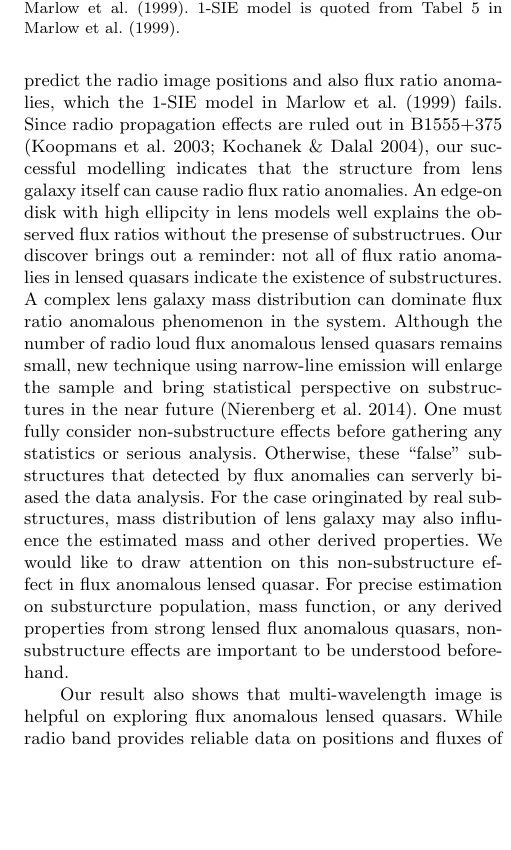
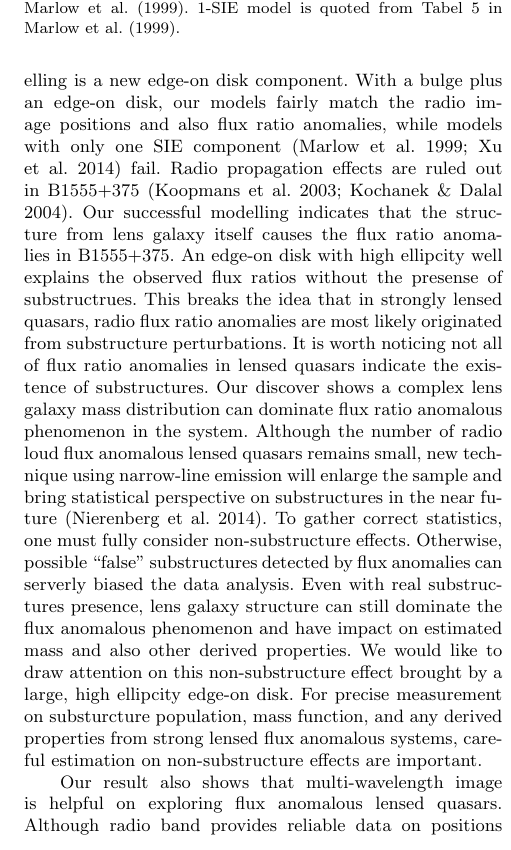
Before and after one commit to jwhsueh/SHARP_jw, a LaTeX paper (papers/B1555_EdgeOn/B1555_letter.tex): part of one column of page 4 of 5, cut so that both start at the same text, the shorter picture padded with empty space. Compiled offline with LaTeX, dvips and Ghostscript; a LaTeX package or settings file that is missing is left out.

Commit message:
change text in Discussion

```diff
--- a/papers/B1555_EdgeOn/B1555_letter.tex
+++ b/papers/B1555_EdgeOn/B1555_letter.tex
@@ -343,9 +343,9 @@ The abundance of substructure within galaxy-size halo has been an undetermined p
 
 In the most of discussions upon multiple image lensed quasars, flux ratio anomalies are brought only by substructure perturbations with the assumption that lens galaxy has smooth gravitational potential (in ideal case, i.e. no dust extinction, micro lensing, scattering etc.). Numerical simulations have examined this idea with known flux anomalous lensed quasars. In \citet{Xu14}, they found that substructure cannot expalin for all of these radio flux anomalies. Only 1 out of 6 lens systems can be reproduced the flux anomaly by adding subhalos on to the system. The rest of them are only few percent likely to have substructure originated flux anomaly, including our target B1555+375. They conclude the failure on B1555+375 with improper lens model. Their result can be supported by SHARP $K^{\prime}$ band image, which an edge-on disk lies across between the radio merging double A \& B. A more complex lens model (e.g. include an exponential disk) must be considered for B1555+375.
 
-In part 3, we present new lens models of B1555+375 with a bulge and an edge-on disk components. Our models predict the radio image positions and also flux ratio anomalies, which the 1-SIE model in \citet{Marlow} fails. Since radio propagation effects are ruled out in B1555+375 \citep{K03,KD04}, our successful modelling indicates that the structure from lens galaxy itself can cause radio flux ratio anomalies. An edge-on disk with high ellipcity in lens models well explains the observed flux ratios without the presense of substructrues. Our discover brings out a reminder: not all of flux ratio anomalies in lensed quasars indicate the existence of substructures. A complex lens galaxy mass distribution can dominate flux ratio anomalous phenomenon in the system. Although the number of radio loud flux anomalous lensed quasars remains small, new technique using narrow-line emission will enlarge the sample and bring statistical perspective on substructures in the near future \citep{N14}. One must fully consider non-substructure effects before gathering any statistics or serious analysis. Otherwise, these ``false'' substructures that detected by flux anomalies can serverly biased the data analysis. For the case oringinated by real substructures, mass distribution of lens galaxy may also influence the estimated mass and other derived properties. We would like to draw attention on this non-substructure effect in flux anomalous lensed quasar. For precise estimation on substurcture population, mass function, or any derived properties from strong lensed flux anomalous quasars, non-substructure effects are important to be understood beforehand.
+In part 3, we present new lens models of B1555+375. The most significant difference comparing to previous modelling is a new edge-on disk component. With a bulge plus an edge-on disk, our models fairly match the radio image positions and also flux ratio anomalies, while models with only one SIE component \citep{Marlow,Xu14} fail. Radio propagation effects are ruled out in B1555+375 \citep{K03,KD04}. Our successful modelling indicates that the structure from lens galaxy itself causes the flux ratio anomalies in B1555+375. An edge-on disk with high ellipcity well explains the observed flux ratios without the presense of substructrues. This breaks the idea that in strongly lensed quasars, radio flux ratio anomalies are most likely originated from substructure perturbations. It is worth noticing not all of flux ratio anomalies in lensed quasars indicate the existence of substructures. Our discover shows a complex lens galaxy mass distribution can dominate flux ratio anomalous phenomenon in the system. Although the number of radio loud flux anomalous lensed quasars remains small, new technique using narrow-line emission will enlarge the sample and bring statistical perspective on substructures in the near future \citep{N14}. To gather correct statistics, one must fully consider non-substructure effects. Otherwise, possible ``false'' substructures detected by flux anomalies can serverly biased the data analysis. Even with real substructures presence, lens galaxy structure can still dominate the flux anomalous phenomenon and have impact on estimated mass and also other derived properties. We would like to draw attention on this non-substructure effect brought by a large, high ellipcity edge-on disk. For precise measurement on substurcture population, mass function, and any derived properties from strong lensed flux anomalous systems, careful estimation on non-substructure effects are important.
 
-Our result also shows that multi-wavelength image is helpful on exploring flux anomalous lensed quasars. While radio band provides reliable data on positions and fluxes of lensed images, optical and near-infrared imaging provides more information on mass distribution of the lens galaxy. In the previous paper of SHARP, \citet{SHARP12} show that high resolution IR imaging can help to improve lens modelling. The improvement is even more dramatic in B1555+375. With an high ellipcity edge-on disk, our new lens models well explain the flux ratio anomalies. Lack of knowledge on lens galaxy can lead to an improper lens model and thus cause bias to statics and derived properties among substructure detection. With the first system being analyzed and shown that an edge-on disk from lens galaxy can dominate its flux ratio anomaly, our follow up will be explore other SHARP systems. In Figure 3, all of these systems have a recognizable edge-on disk in infrared imaging. The flux ratio anomalies of these systems may also able to be explained by an edge-on disk structure.\\
+Our result also shows that multi-wavelength image is helpful on exploring flux anomalous lensed quasars. Although radio band provides reliable data on positions and fluxes of lensed images, optical and near-infrared imaging provides more information on mass distribution of the lens galaxy. In the previous paper of SHARP, \citet{SHARP12} show that high resolution IR imaging can help to improve lens modelling. The improvement is even more dramatic in B1555+375. With an high ellipcity edge-on disk, our new lens models well explain the flux ratio anomalies. Lack of knowledge on lens galaxy can lead to an improper lens model and thus cause bias to statics and derived properties among substructure detection. With the first system being analyzed and shown that an edge-on disk from lens galaxy can dominate its flux ratio anomaly, our follow up will be explore other SHARP systems. In Figure 3, all of these systems have a recognizable edge-on disk in infrared imaging. The flux ratio anomalies of these systems may also able to be explained by an edge-on disk structure.\\
 
 
 \section*{Acknowledgments}
```
Also changed, not shown: papers/B1555_EdgeOn/._B1555_Kp.eps (added), papers/B1555_EdgeOn/._B1555_model.eps (added), papers/B1555_EdgeOn/._B1555_residue.eps (added), papers/B1555_EdgeOn/._point_source.eps (added), 1 other file.
